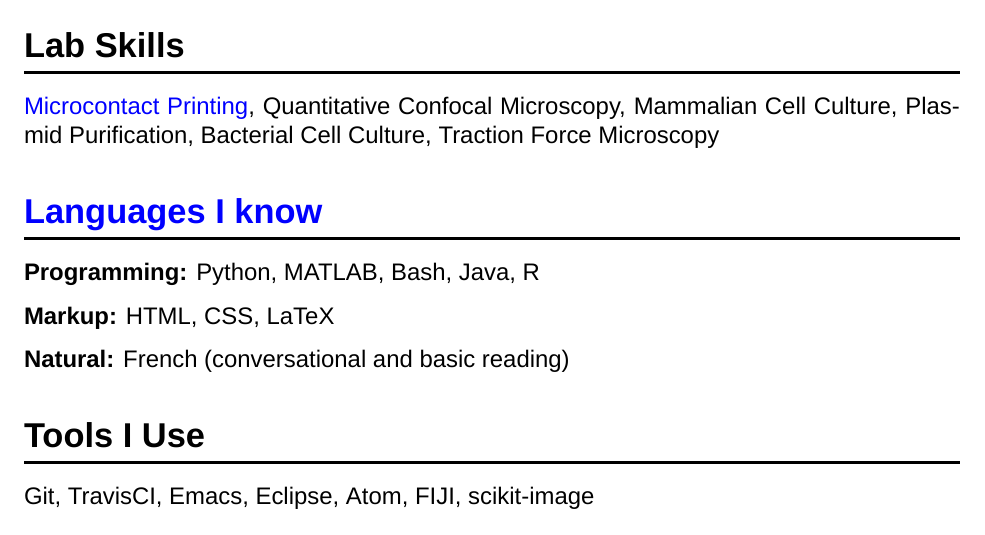
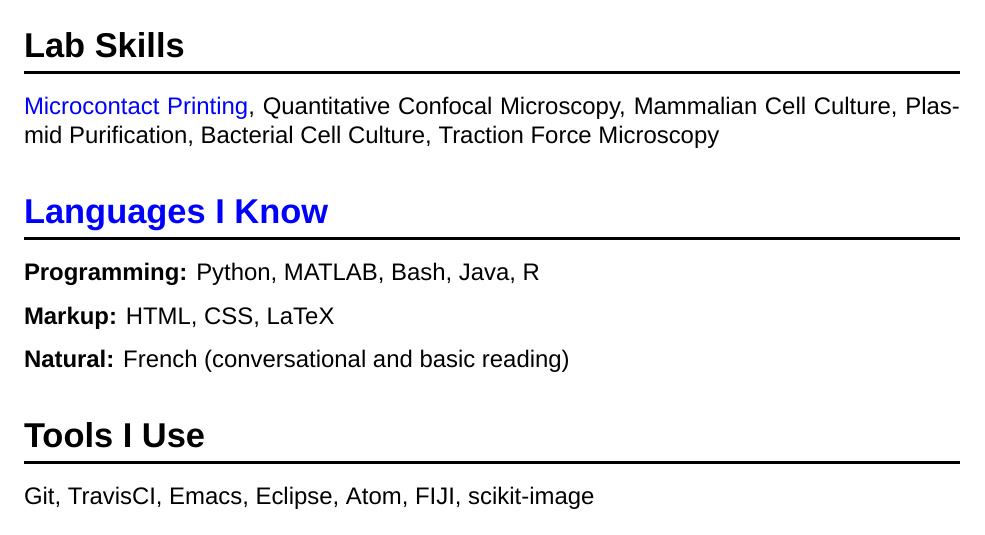
Before and after one commit to jidicula/forcepush, a LaTeX CV (cv/johananidicula_cv.tex): part of page 1 of 2, cut so that both start at the same text. Compiled offline with XeLaTeX; a missing font is replaced by an installed copy or a similar font.

Commit message:
Fixing capitalization of word

```diff
--- a/cv/johananidicula_cv.tex
+++ b/cv/johananidicula_cv.tex
@@ -71,7 +71,7 @@
 \href{https://jidicula.github.io/images/micropattern.jpg}{Microcontact Printing}, Quantitative Confocal Microscopy, Mammalian Cell Culture, Plasmid Purification, Bacterial Cell Culture, Traction Force Microscopy
 
 
-\section*{\href{https://github.com/jidicula}{Languages I know}}
+\section*{\href{https://github.com/jidicula}{Languages I Know}}
 
 \textbf{Programming:} Python, MATLAB, Bash, Java, R
 
```
Also changed, not shown: cv/johananidicula_cv.pdf.
